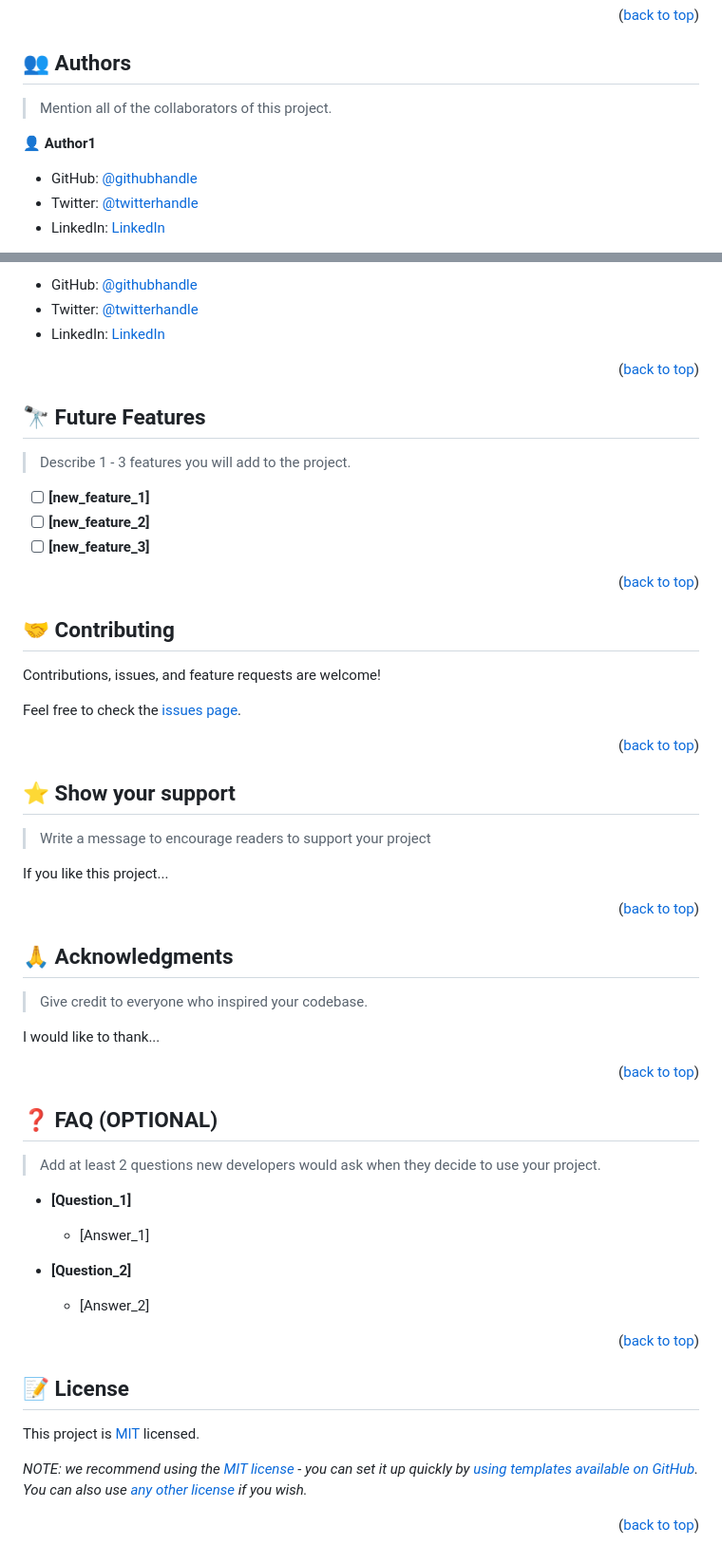
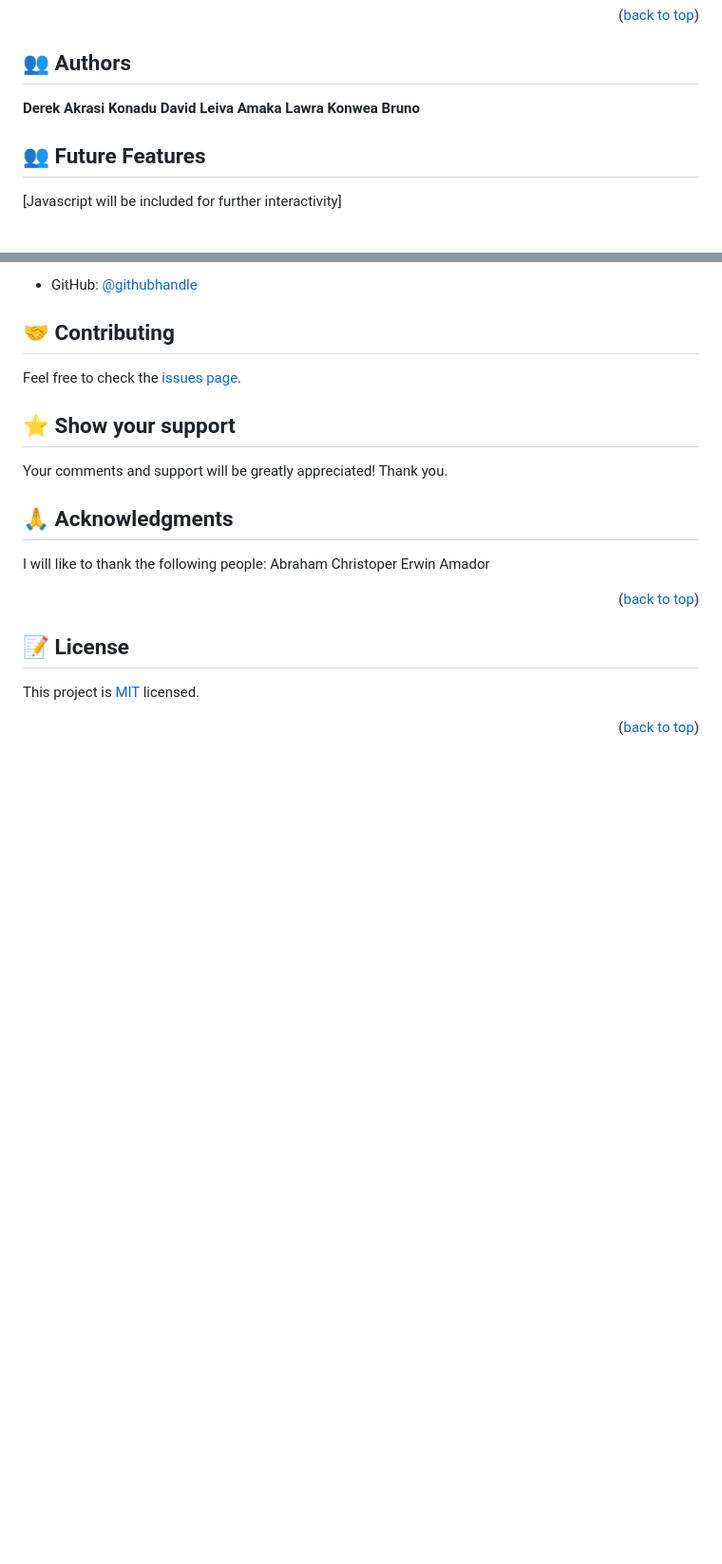
Before and after one commit to obibaadoma/captone_DaaNkwa, a Markdown page: README.md, 2 parts joined by grey strips. Shown: that part at 95% size. GitHub-like rendering; blank space fills up the shorter version.

Commit message:
added readme to innitial commit

```diff
--- a/README.md
+++ b/README.md
@@ -207,10 +78,11 @@ Example:
 ## 👥 Authors <a name="authors"></a>
 
-> Mention all of the collaborators of this project.
+  **Derek Akrasi Konadu**
+       **David Leiva**
+       **Amaka Lawra Konwea**
+       **Bruno**
 
-👤 **Author1**
+## 👥 Future Features <a name="authors"></a>
+[Javascript will be included for further interactivity]
 
-- GitHub: [@githubhandle](https://github.com/githubhandle)
-- Twitter: [@twitterhandle](https://twitter.com/twitterhandle)
-- LinkedIn: [LinkedIn](https://linkedin.com/in/linkedinhandle)
 
@@ -218,74 +91,24 @@ Example:
 
-- GitHub: [@githubhandle](https://github.com/githubhandle)
-- Twitter: [@twitterhandle](https://twitter.com/twitterhandle)
-- LinkedIn: [LinkedIn](https://linkedin.com/in/linkedinhandle)
+- GitHub: [@githubhandle](https://www.linkedin.com/in/derek-akrasi-konadu-187453151)
+
+## 🤝 Contributing <a name="contributor"></a>
+
+Feel free to check the [issues page](../../issues/).
+
+## ⭐️ Show your support <a name="support"></a>
+  Your comments and support will be greatly appreciated! Thank you.
+
+## 🙏 Acknowledgments <a name="acknowledgements"></a>
+I will like to thank the following people:
+  Abraham Christoper
+  Erwin Amador
 
 <p align="right">(<a href="#readme-top">back to top</a>)</p>
 
-<!-- FUTURE FEATURES -->
-
-## 🔭 Future Features <a name="future-features"></a>
-
-> Describe 1 - 3 features you will add to the project.
-
-- [ ] **[new_feature_1]**
-- [ ] **[new_feature_2]**
-- [ ] **[new_feature_3]**
-
-<p align="right">(<a href="#readme-top">back to top</a>)</p>
-
-<!-- CONTRIBUTING -->
-
-## 🤝 Contributing <a name="contributing"></a>
-
-Contributions, issues, and feature requests are welcome!
-
-Feel free to check the [issues page](../../issues/).
-
-<p align="right">(<a href="#readme-top">back to top</a>)</p>
-
-<!-- SUPPORT -->
-
-## ⭐️ Show your support <a name="support"></a>
-
-> Write a message to encourage readers to support your project
-
-If you like this project...
-
-<p align="right">(<a href="#readme-top">back to top</a>)</p>
-
-<!-- ACKNOWLEDGEMENTS -->
-
-## 🙏 Acknowledgments <a name="acknowledgements"></a>
-
-> Give credit to everyone who inspired your codebase.
-
-I would like to thank...
-
-<p align="right">(<a href="#readme-top">back to top</a>)</p>
-
-<!-- FAQ (optional) -->
-
-## ❓ FAQ (OPTIONAL) <a name="faq"></a>
-
-> Add at least 2 questions new developers would ask when they decide to use your project.
-
-- **[Question_1]**
-
-  - [Answer_1]
-
-- **[Question_2]**
-
-  - [Answer_2]
-
-<p align="right">(<a href="#readme-top">back to top</a>)</p>
-
-<!-- LICENSE -->
 
 ## 📝 License <a name="license"></a>
 
 This project is [MIT](./LICENSE) licensed.
 
-_NOTE: we recommend using the [MIT license](https://choosealicense.com/licenses/mit/) - you can set it up quickly by [using templates available on GitHub](https://docs.github.com/en/communities/setting-up-your-project-for-healthy-contributions/adding-a-license-to-a-repository). You can also use [any other license](https://choosealicense.com/licenses/) if you wish._
 
 <p align="right">(<a href="#readme-top">back to top</a>)</p>
```
Also changed, not shown: other parts of README.md (+40 -168 lines).
